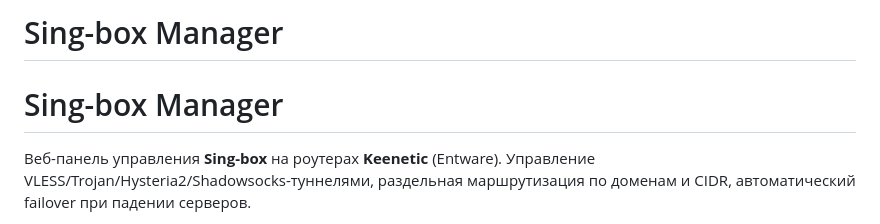
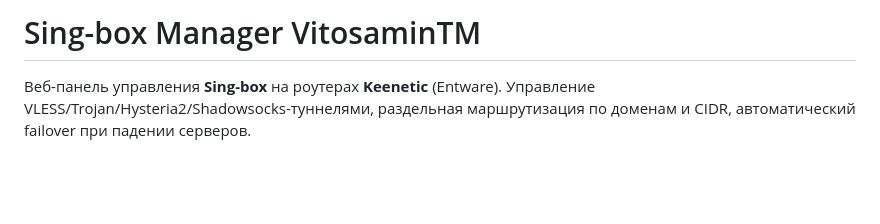
Before and after one commit to vitosamin/singbox-manager, a Markdown page: README.md, the part around the change. Rendered like a GitHub page; blank space fills up the shorter version.

```diff
--- a/README.md
+++ b/README.md
@@ -1,5 +1,4 @@
-# Sing-box Manager
-# Sing-box Manager
+# Sing-box Manager VitosaminTM
 
 Веб-панель управления **Sing-box** на роутерах **Keenetic** (Entware). Управление VLESS/Trojan/Hysteria2/Shadowsocks-туннелями, раздельная маршрутизация по доменам и CIDR, автоматический failover при падении серверов.
 
```
